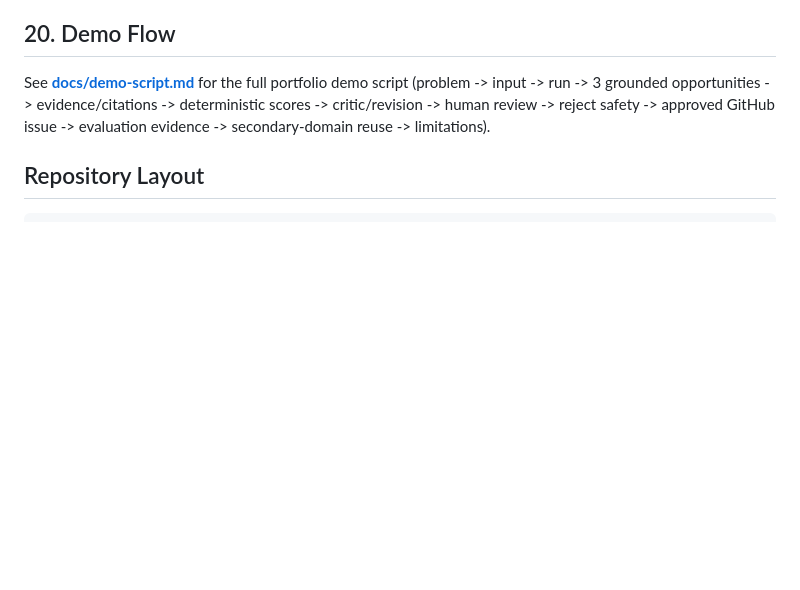
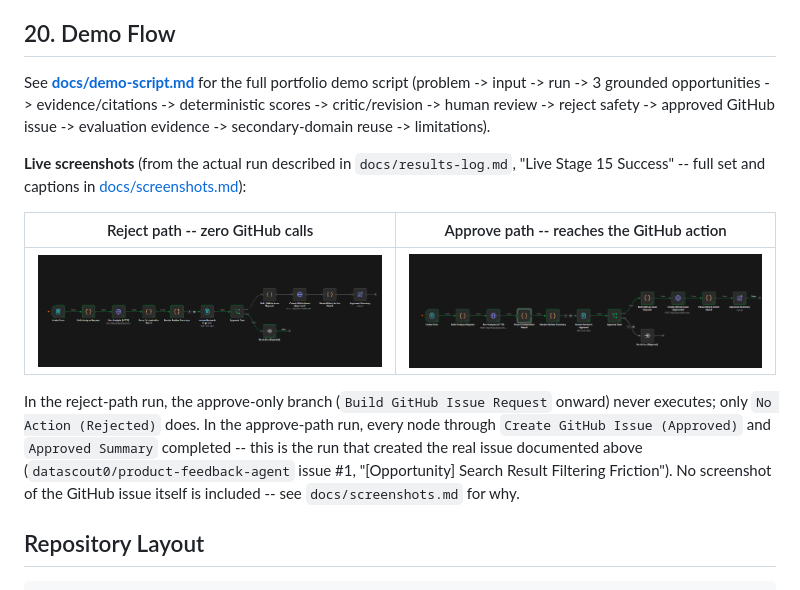
Before and after one commit to datascout0/product-feedback-agent, a Markdown page: README.md, the part around the change. Drawn GitHub-style; pictures changed too: docs/screenshots/n8n-approve-path.png (added), docs/screenshots/n8n-reject-path.png (added); blank space fills up the shorter version.

````diff
--- a/README.md
+++ b/README.md
@@ -379,6 +379,22 @@ evidence/citations -> deterministic scores -> critic/revision -> human
 review -> reject safety -> approved GitHub issue -> evaluation evidence ->
 secondary-domain reuse -> limitations).
 
+**Live screenshots** (from the actual run described in
+`docs/results-log.md`, "Live Stage 15 Success" -- full set and captions in
+[docs/screenshots.md](docs/screenshots.md)):
+
+| Reject path -- zero GitHub calls | Approve path -- reaches the GitHub action |
+|---|---|
+| ![n8n reject path](docs/screenshots/n8n-reject-path.png) | ![n8n approve path](docs/screenshots/n8n-approve-path.png) |
+
+In the reject-path run, the approve-only branch (`Build GitHub Issue
+Request` onward) never executes; only `No Action (Rejected)` does. In the
+approve-path run, every node through `Create GitHub Issue (Approved)` and
+`Approved Summary` completed -- this is the run that created the real
+issue documented above (`datascout0/product-feedback-agent` issue #1,
+"[Opportunity] Search Result Filtering Friction"). No screenshot of the
+GitHub issue itself is included -- see `docs/screenshots.md` for why.
+
 ## Repository Layout
 
 ```
````
Also changed, not shown: docs/demo-script.md (+23 -0 lines), docs/screenshots.md (+64 -26 lines), docs/screenshots/form-submitted.png (added), docs/screenshots/n8n-reject-node-detail.png (added).
